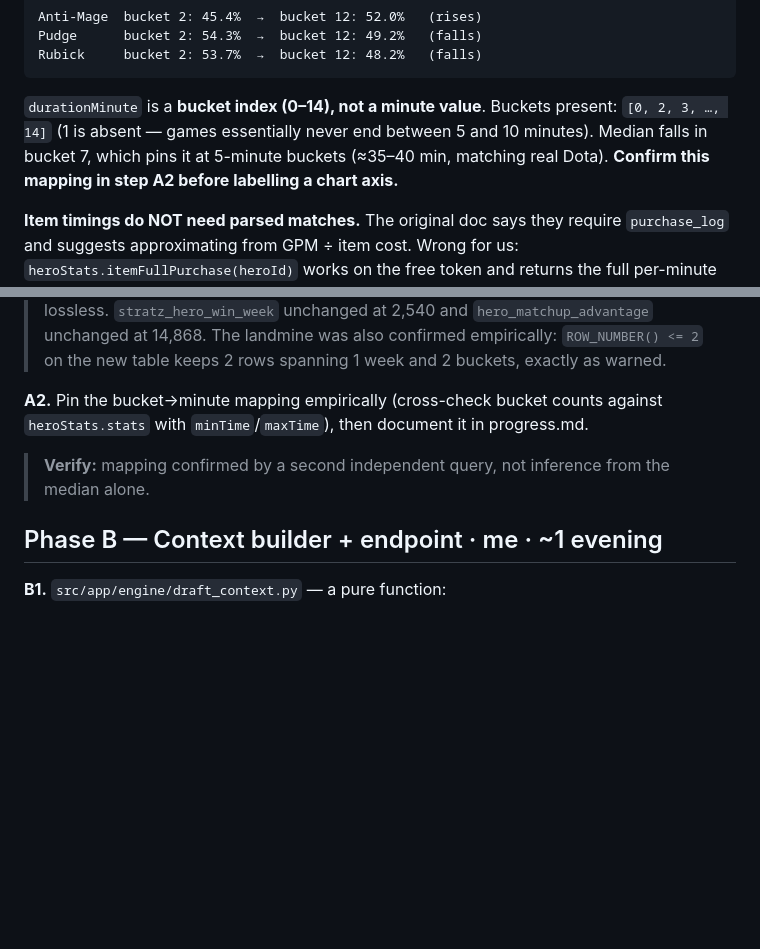
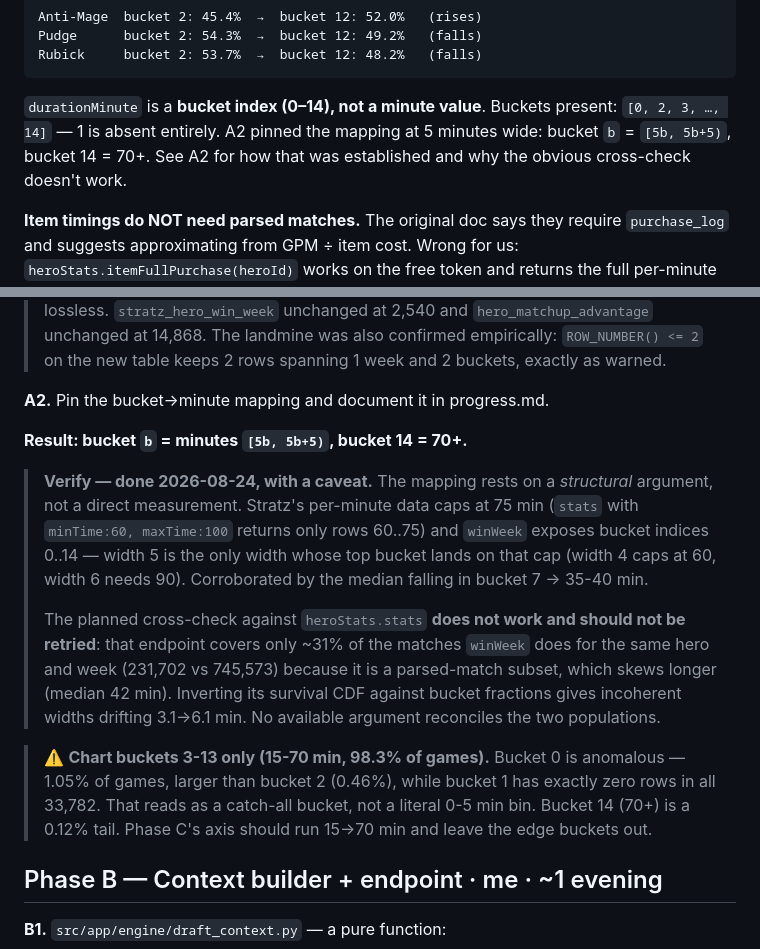
Before and after one commit to haquynhnguyen1818/dota2, a Markdown page: docs/coaching_plan.md, 2 parts joined by grey strips. Rendered like a GitHub page; blank space fills up the shorter version.

Commit message:
A2: pin duration bucket mapping at 5 minutes wide
bucket b = minutes [5b, 5b+5), bucket 14 = 70+.

Established structurally rather than by direct measurement. Stratz's
per-minute data caps at 75 min (stats with minTime:60, maxTime:100 returns
only rows 60..75) and winWeek exposes bucket indices 0..14, so width 5 is the
only width whose top bucket lands on that cap - width 4 caps at 60, width 6
would need data to 90. Corroborated by the median falling in bucket 7, i.e.
35-40 min, matching real Dota.

The planned cross-check against heroStats.stats does not work and is recorded
as a dead end so it isn't retried. That endpoint covers only ~31% of the
matches winWeek does for the same hero and week (231,702 vs 745,573) because
it is a parsed-match subset, which skews longer (median 42 min vs bucket 7's
35-40). Inverting its survival CDF against bucket cumulative fractions gives
incoherent boundary widths drifting 3.1 -> 6.1 min and implies bucket 0 ends
at minute 24. No available argument reconciles the two populations.

Also recorded: trust buckets 3-13 only (15-70 min, 98.3% of games). Bucket 0
holds 1.05% of games - larger than bucket 2 at 0.46% - while bucket 1 has
exactly zero rows across all 33,782. That reads as a catch-all bucket rather
than a literal 0-5 min bin, so Phase C's axis should run 15->70 min and leave
the edge buckets out.

Co-Authored-By: Claude Opus 5 <noreply@anthropic.com>

````diff
--- a/docs/coaching_plan.md
+++ b/docs/coaching_plan.md
@@ -55,10 +55,9 @@ Rubick     bucket 2: 53.7%  →  bucket 12: 48.2%   (falls)
 ```
 
 `durationMinute` is a **bucket index (0–14), not a minute value**. Buckets
-present: `[0, 2, 3, …, 14]` (1 is absent — games essentially never end between
-5 and 10 minutes). Median falls in bucket 7, which pins it at 5-minute buckets
-(≈35–40 min, matching real Dota). **Confirm this mapping in step A2 before
-labelling a chart axis.**
+present: `[0, 2, 3, …, 14]` — 1 is absent entirely. A2 pinned the mapping at
+5 minutes wide: bucket `b` = `[5b, 5b+5)`, bucket 14 = 70+. See A2 for how
+that was established and why the obvious cross-check doesn't work.
 
 **Item timings do NOT need parsed matches.** The original doc says they require
 `purchase_log` and suggests approximating from GPM ÷ item cost. Wrong for us:
@@ -146,12 +145,29 @@ rows) and means a later change to the window needs no re-ingest.
 > The landmine was also confirmed empirically: `ROW_NUMBER() <= 2` on the new
 > table keeps 2 rows spanning 1 week and 2 buckets, exactly as warned.
 
-**A2.** Pin the bucket→minute mapping empirically (cross-check bucket counts
-against `heroStats.stats` with `minTime`/`maxTime`), then document it in
-progress.md.
+**A2.** Pin the bucket→minute mapping and document it in progress.md.
 
-> **Verify:** mapping confirmed by a second independent query, not inference
-> from the median alone.
+**Result: bucket `b` = minutes `[5b, 5b+5)`, bucket 14 = 70+.**
+
+> **Verify — done 2026-08-24, with a caveat.** The mapping rests on a
+> *structural* argument, not a direct measurement. Stratz's per-minute data
+> caps at 75 min (`stats` with `minTime:60, maxTime:100` returns only rows
+> 60..75) and `winWeek` exposes bucket indices 0..14 — width 5 is the only
+> width whose top bucket lands on that cap (width 4 caps at 60, width 6 needs
+> 90). Corroborated by the median falling in bucket 7 → 35-40 min.
+>
+> The planned cross-check against `heroStats.stats` **does not work and should
+> not be retried**: that endpoint covers only ~31% of the matches `winWeek`
+> does for the same hero and week (231,702 vs 745,573) because it is a
+> parsed-match subset, which skews longer (median 42 min). Inverting its
+> survival CDF against bucket fractions gives incoherent widths drifting
+> 3.1→6.1 min. No available argument reconciles the two populations.
+
+> ⚠️ **Chart buckets 3-13 only (15-70 min, 98.3% of games).** Bucket 0 is
+> anomalous — 1.05% of games, larger than bucket 2 (0.46%), while bucket 1 has
+> exactly zero rows in all 33,782. That reads as a catch-all bucket, not a
+> literal 0-5 min bin. Bucket 14 (70+) is a 0.12% tail. Phase C's axis should
+> run 15→70 min and leave the edge buckets out.
 
 ## Phase B — Context builder + endpoint · me · ~1 evening
 
````
Also changed, not shown: docs/progress.md (+19 -0 lines).
